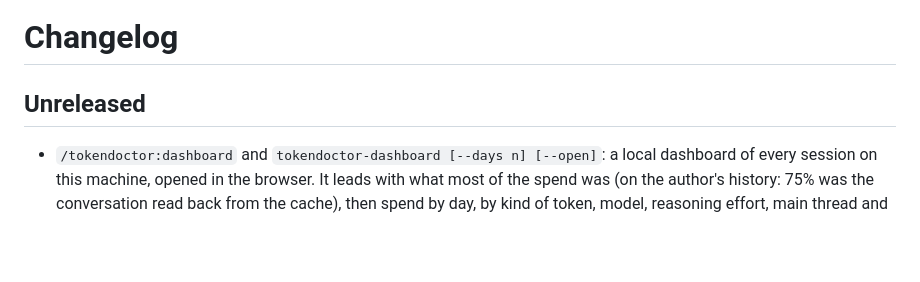
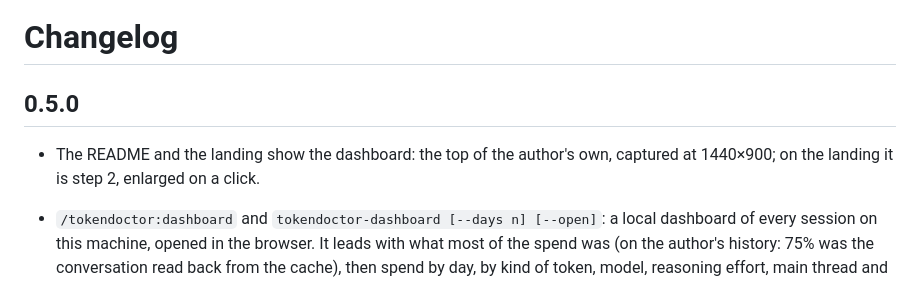
Before and after one commit to rsaryev/tokendoctor, a Markdown page: CHANGELOG.md, the part around the change. Drawn GitHub-style; blank space fills up the shorter version.

```diff
--- a/CHANGELOG.md
+++ b/CHANGELOG.md
@@ -1,7 +1,9 @@
 # Changelog
 
-## Unreleased
+## 0.5.0
 
+- The README and the landing show the dashboard: the top of the author's own, captured at 1440×900;
+  on the landing it is step 2, enlarged on a click.
 - `/tokendoctor:dashboard` and `tokendoctor-dashboard [--days n] [--open]`: a local dashboard of
   every session on this machine, opened in the browser. It leads with what most of the spend was (on
   the author's history: 75% was the conversation read back from the cache), then spend by day, by
```
Also changed, not shown: README.md (+5 -0 lines), docs/dashboard.png (added), 8 other files.
